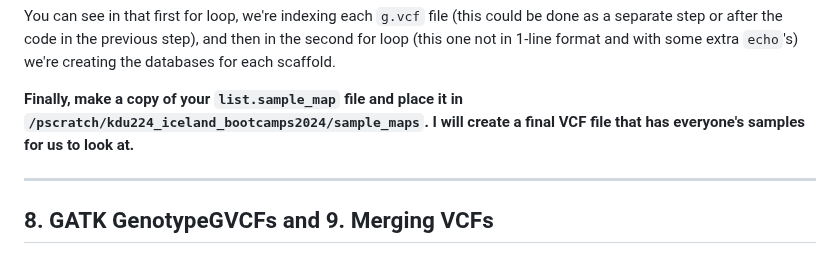
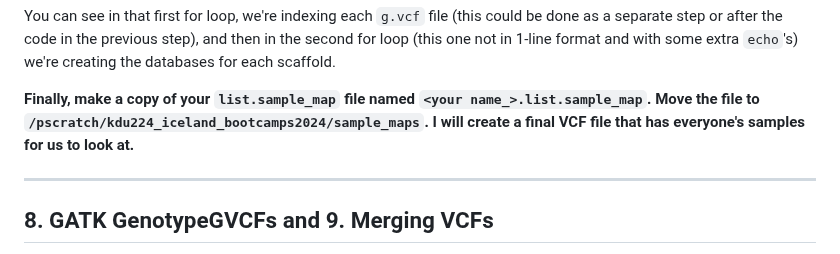
Before and after one commit to kvertacnik/Practical_Bioinformatics_Workshop, a Markdown page: 5_WGS_and_GATK.md, the part around the change. Rendered like a GitHub page.

Commit message:
fixed list.sample_map

```diff
--- a/5_WGS_and_GATK.md
+++ b/5_WGS_and_GATK.md
@@ -330,7 +330,7 @@ done
 You can see in that first for loop, we're indexing each `g.vcf` file (this could be done as a separate step or after the code in the previous step), and then in the second for loop (this one not in 1-line format and with some extra `echo`'s) we're creating the databases for each scaffold.
 
 
-**Finally, make a copy of your `list.sample_map` file and place it in `/pscratch/kdu224_iceland_bootcamps2024/sample_maps`. I will create a final VCF file that has everyone's samples for us to look at.**
+**Finally, make a copy of your `list.sample_map` file named `<your name_>.list.sample_map`. Move the file to `/pscratch/kdu224_iceland_bootcamps2024/sample_maps`. I will create a final VCF file that has everyone's samples for us to look at.**
 
 ___
 
```
